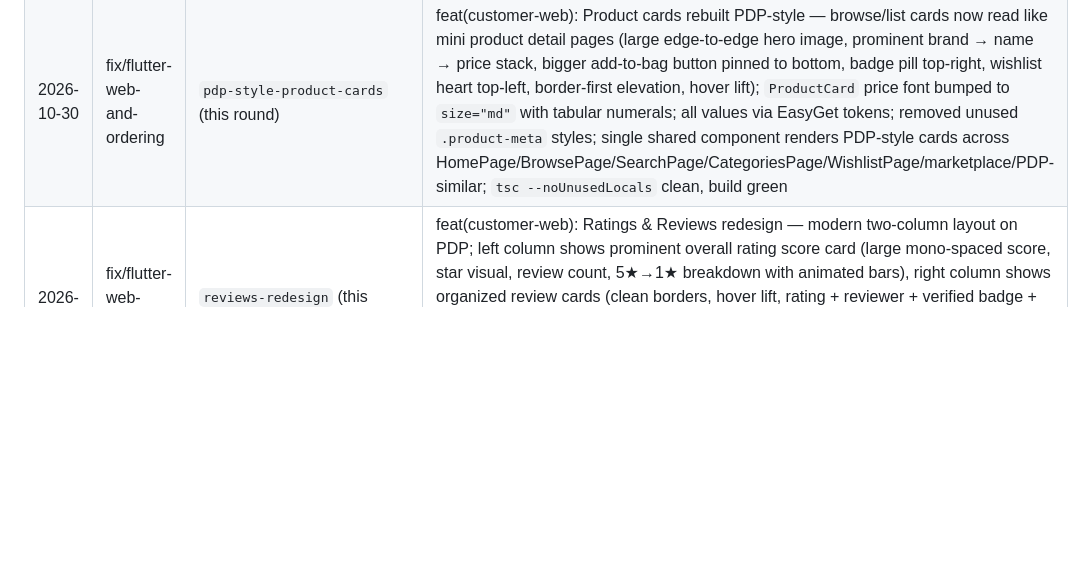
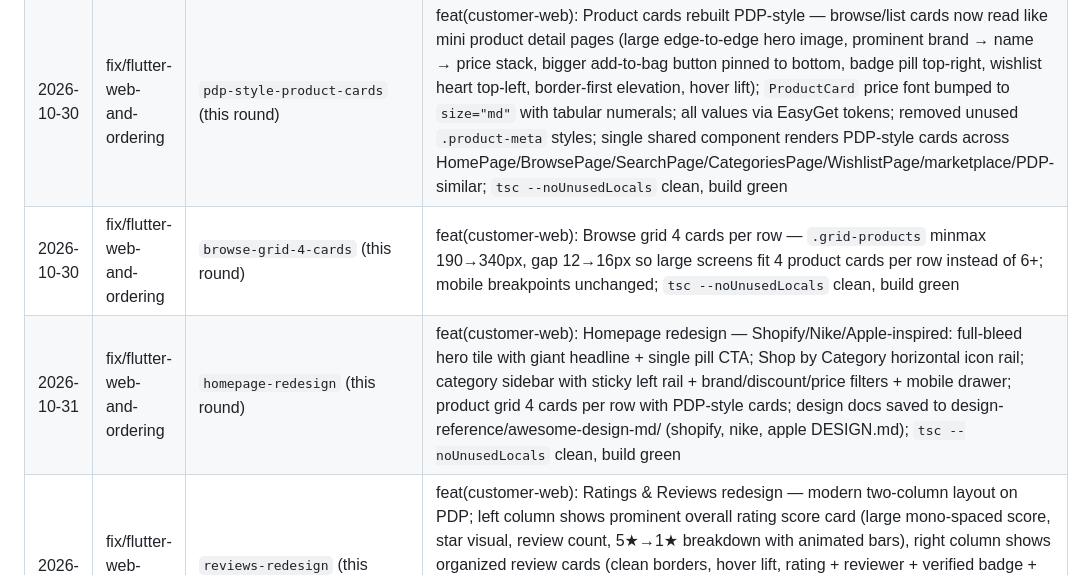
Before and after one commit to trisentricai/EasyGet, a Markdown page: GitCheck.md, the part around the change. Rendered like a GitHub page; blank space fills up the shorter version.

```diff
--- a/GitCheck.md
+++ b/GitCheck.md
@@ -81,6 +81,8 @@ Rules: concise, imperative mood, never commit secrets (`.env`, keys).
 | 2026-10-30 | fix/flutter-web-and-ordering | `pdp-buybox-sticky-containment` (this round) | feat(customer-web): PDP sticky buy box containment — `.buybox` gets `position: sticky; top: calc(var(--nav-h) + 24px); align-self: start; z-index: 10;` so it stays within the product-details grid with padding from the nav and never overlaps the Similar products section; `tsc --noUnusedLocals` clean, build green |
 | 2026-10-30 | fix/flutter-web-and-ordering | `browse-grid-fullwidth` (this round) | feat(customer-web): Browse grid full-width + 6+ cards per row — `.page` max-width 1280→1600px, side padding 20→12px; `.grid-products` minmax 190→150px, gap 16→12px so large screens fit 6+ product cards per row instead of 4; mobile breakpoints unchanged; `tsc --noUnusedLocals` clean, build green |
 | 2026-10-30 | fix/flutter-web-and-ordering | `pdp-style-product-cards` (this round) | feat(customer-web): Product cards rebuilt PDP-style — browse/list cards now read like mini product detail pages (large edge-to-edge hero image, prominent brand → name → price stack, bigger add-to-bag button pinned to bottom, badge pill top-right, wishlist heart top-left, border-first elevation, hover lift); `ProductCard` price font bumped to `size="md"` with tabular numerals; all values via EasyGet tokens; removed unused `.product-meta` styles; single shared component renders PDP-style cards across HomePage/BrowsePage/SearchPage/CategoriesPage/WishlistPage/marketplace/PDP-similar; `tsc --noUnusedLocals` clean, build green |
+| 2026-10-30 | fix/flutter-web-and-ordering | `browse-grid-4-cards` (this round) | feat(customer-web): Browse grid 4 cards per row — `.grid-products` minmax 190→340px, gap 12→16px so large screens fit 4 product cards per row instead of 6+; mobile breakpoints unchanged; `tsc --noUnusedLocals` clean, build green |
+| 2026-10-31 | fix/flutter-web-and-ordering | `homepage-redesign` (this round) | feat(customer-web): Homepage redesign — Shopify/Nike/Apple-inspired: full-bleed hero tile with giant headline + single pill CTA; Shop by Category horizontal icon rail; category sidebar with sticky left rail + brand/discount/price filters + mobile drawer; product grid 4 cards per row with PDP-style cards; design docs saved to design-reference/awesome-design-md/ (shopify, nike, apple DESIGN.md); `tsc --noUnusedLocals` clean, build green |
 | 2026-10-30 | fix/flutter-web-and-ordering | `reviews-redesign` (this round) | feat(customer-web): Ratings & Reviews redesign — modern two-column layout on PDP; left column shows prominent overall rating score card (large mono-spaced score, star visual, review count, 5★→1★ breakdown with animated bars), right column shows organized review cards (clean borders, hover lift, rating + reviewer + verified badge + date, title + body) or 'Write the first review' empty state that scrolls to the form; write-review form with star picker, title/body fields, Post button; all in cards with subtle borders/shadows; responsive single column ≤900px; `tsc --noUnusedLocals` clean, build green |
 | 2026-09-27 | fix/flutter-web-and-ordering | `10f1c7b` + repo event | **Repo deleted & recreated by owner (same name `trisentricai/EasyGet`)**: old PRs #1–#3 and old `main` died with it; branch push restored full history (verified `a7780b8`…`10f1c7b` reachable on the new repo); `main` re-pushed at old baseline `cabbf51` (verified ancestor of the branch); **new PR #1** opened (37 commits, 8/8 checks green incl. `no-tracked-secrets`); default branch is still `fix/flutter-web-and-ordering` — owner must switch it to `main` in Settings → General (PATCH API returns 404 for the push-scoped `gh` token; needs admin) |
 | 2026-09-27 | fix/flutter-web-and-ordering | `05cab46` | chore: business-level `.gitignore` rewrite — secrets + local artifacts only; added signing/credential patterns (`*.pem`/`*.p12`/`*.pfx`/`*.jks`/`*.keystore`, `key.properties`, `google-services.json`, `service-account*.json`, `credentials.json`) matching the CI guard, generalized `db.sqlite3` → `*.sqlite3`, dropped unused pytest/coverage entries; verified the 76 live ignore entries unchanged (no new untracked noise), `.env.example` still whitelisted, 0 ignored-but-tracked files |
```
Also changed, not shown: currentUpdate.md (+30 -2 lines).
